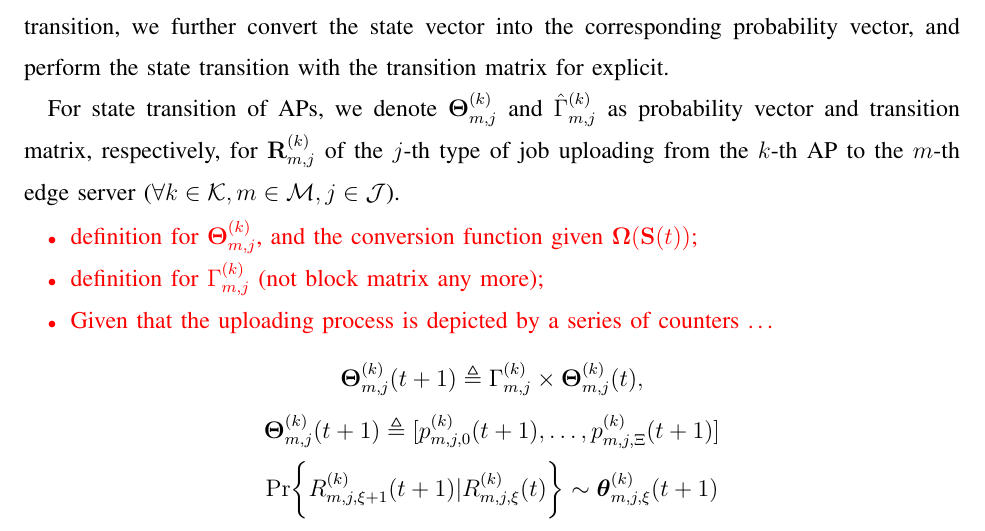
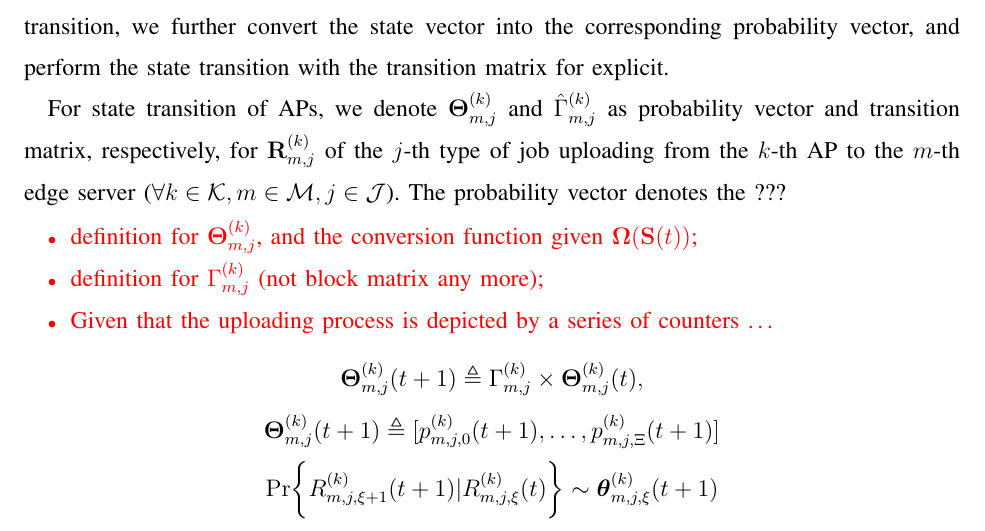
Before and after one commit to iamhyc/my-latex-collection, a LaTeX paper (main.tex, which reads src/03b-formulation.tex): part of page 11 of 17, cut so that both start at the same text. Compiled offline with pdfLaTeX; a missing bibliography style is replaced by a similar one.

Commit message:
temp 2001

```diff
--- a/src/03b-formulation.tex
+++ b/src/03b-formulation.tex
@@ -123,6 +123,7 @@ The transition function, except for standalone distribution of $\Pr\{\mathcal{D}
 To efficiently express the state transition, we further convert the state vector into the corresponding probability vector, and perform the state transition with the transition matrix for explicit.
 
 For state transition of APs, we denote $\vecG{\Theta}^{(k)}_{m,j}$ and $\hat{\Gamma}^{(k)}_{m,j}$ as probability vector and transition matrix, respectively, for $\vec{R}^{(k)}_{m,j}$ of the $j$-th type of job uploading from the $k$-th AP to the $m$-th edge server ($\forall k\in\apSet, m\in\esSet, j\in\jSpace$).
+The probability vector denotes the ???
 \fixit{
     \begin{itemize}
         \item definition for $\vecG{\Theta}^{(k)}_{m,j}$, and the conversion function given $\Policy(\Stat(t))$;
```
